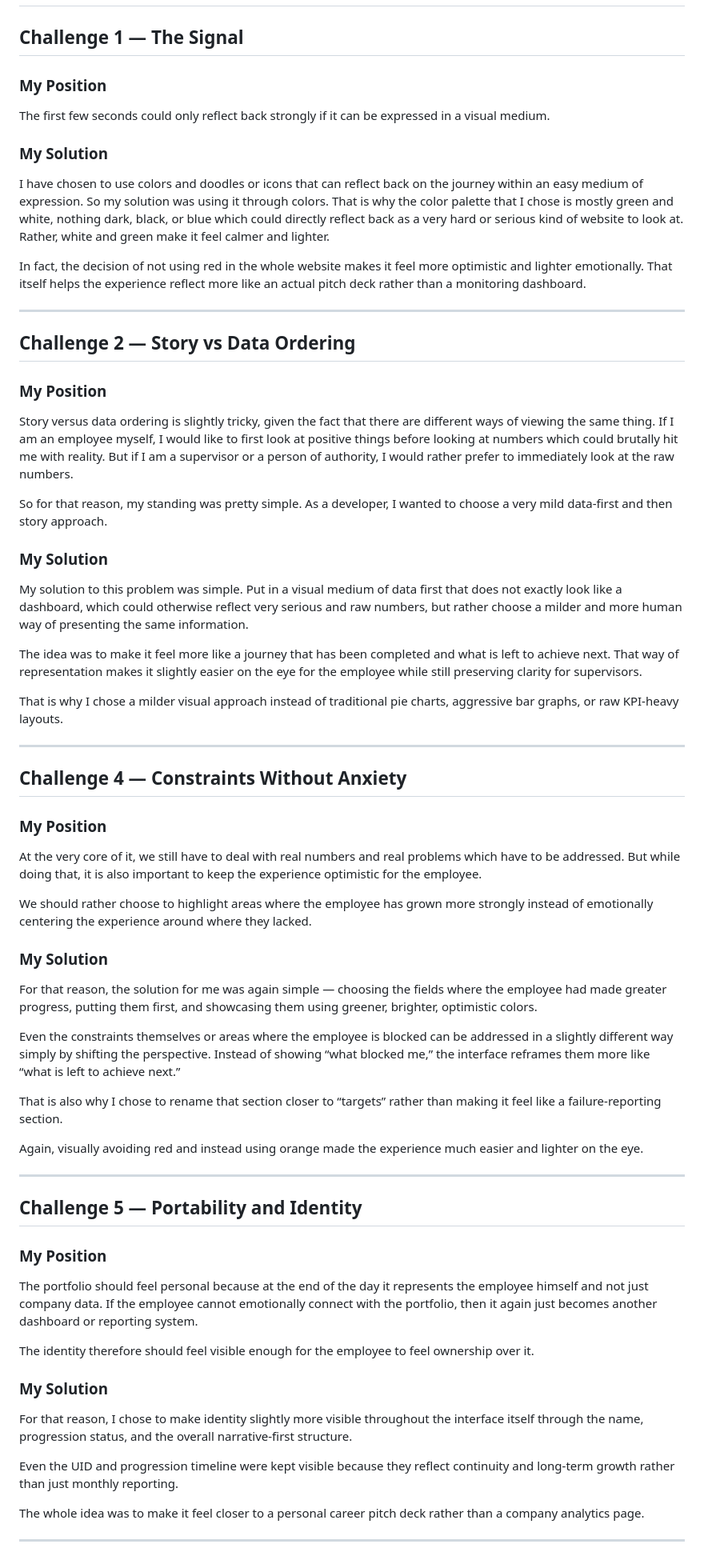
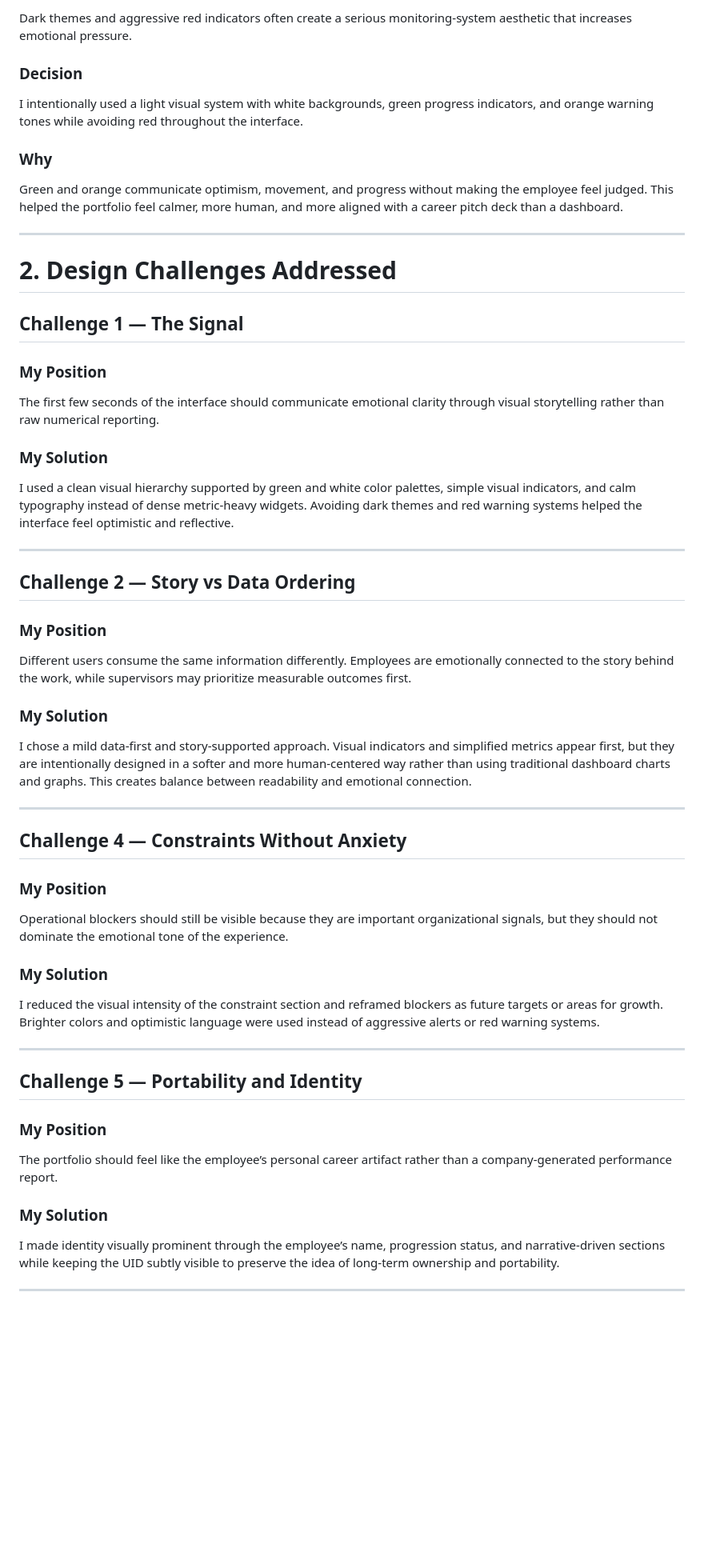
Before and after one commit to shivkbhise15/DT-Leadership-Portfolio, a Markdown page: Rationale-Document.md, the part around one of its changes. Shown at 80% size. Rendered like a GitHub page; blank space fills up the shorter version.

```diff
--- a/Rationale-Document.md
+++ b/Rationale-Document.md
@@ -8,15 +77,26 @@
+Dark themes and aggressive red indicators often create a serious monitoring-system aesthetic that increases emotional pressure.
+
+### Decision
+
+I intentionally used a light visual system with white backgrounds, green progress indicators, and orange warning tones while avoiding red throughout the interface.
+
+### Why
+
+Green and orange communicate optimism, movement, and progress without making the employee feel judged. This helped the portfolio feel calmer, more human, and more aligned with a career pitch deck than a dashboard.
+
+---
+
+# 2. Design Challenges Addressed
 
 ## Challenge 1 — The Signal
 
 ### My Position
 
-The first few seconds could only reflect back strongly if it can be expressed in a visual medium.
+The first few seconds of the interface should communicate emotional clarity through visual storytelling rather than raw numerical reporting.
 
 ### My Solution
 
-I have chosen to use colors and doodles or icons that can reflect back on the journey within an easy medium of expression. So my solution was using it through colors. That is why the color palette that I chose is mostly green and white, nothing dark, black, or blue which could directly reflect back as a very hard or serious kind of website to look at. Rather, white and green make it feel calmer and lighter.
-
-In fact, the decision of not using red in the whole website makes it feel more optimistic and lighter emotionally. That itself helps the experience reflect more like an actual pitch deck rather than a monitoring dashboard.
+I used a clean visual hierarchy supported by green and white color palettes, simple visual indicators, and calm typography instead of dense metric-heavy widgets. Avoiding dark themes and red warning systems helped the interface feel optimistic and reflective.
 
 ---
 
@@ -24,17 +104,11 @@ In fact, the decision of not using red in the whole website makes it feel more o
 
 ### My Position
 
-Story versus data ordering is slightly tricky, given the fact that there are different ways of viewing the same thing. If I am an employee myself, I would like to first look at positive things before looking at numbers which could brutally hit me with reality. But if I am a supervisor or a person of authority, I would rather prefer to immediately look at the raw numbers.
-
-So for that reason, my standing was pretty simple. As a developer, I wanted to choose a very mild data-first and then story approach.
+Different users consume the same information differently. Employees are emotionally connected to the story behind the work, while supervisors may prioritize measurable outcomes first.
 
 ### My Solution
 
-My solution to this problem was simple. Put in a visual medium of data first that does not exactly look like a dashboard, which could otherwise reflect very serious and raw numbers, but rather choose a milder and more human way of presenting the same information.
-
-The idea was to make it feel more like a journey that has been completed and what is left to achieve next. That way of representation makes it slightly easier on the eye for the employee while still preserving clarity for supervisors.
-
-That is why I chose a milder visual approach instead of traditional pie charts, aggressive bar graphs, or raw KPI-heavy layouts.
+I chose a mild data-first and story-supported approach. Visual indicators and simplified metrics appear first, but they are intentionally designed in a softer and more human-centered way rather than using traditional dashboard charts and graphs. This creates balance between readability and emotional connection.
 
 ---
 
@@ -42,19 +116,11 @@ That is why I chose a milder visual approach instead of traditional pie charts,
 
 ### My Position
 
-At the very core of it, we still have to deal with real numbers and real problems which have to be addressed. But while doing that, it is also important to keep the experience optimistic for the employee.
-
-We should rather choose to highlight areas where the employee has grown more strongly instead of emotionally centering the experience around where they lacked.
+Operational blockers should still be visible because they are important organizational signals, but they should not dominate the emotional tone of the experience.
 
 ### My Solution
 
-For that reason, the solution for me was again simple — choosing the fields where the employee had made greater progress, putting them first, and showcasing them using greener, brighter, optimistic colors.
-
-Even the constraints themselves or areas where the employee is blocked can be addressed in a slightly different way simply by shifting the perspective. Instead of showing “what blocked me,” the interface reframes them more like “what is left to achieve next.”
-
-That is also why I chose to rename that section closer to “targets” rather than making it feel like a failure-reporting section.
-
-Again, visually avoiding red and instead using orange made the experience much easier and lighter on the eye.
+I reduced the visual intensity of the constraint section and reframed blockers as future targets or areas for growth. Brighter colors and optimistic language were used instead of aggressive alerts or red warning systems.
 
 ---
 
@@ -62,17 +128,11 @@ Again, visually avoiding red and instead using orange made the experience much e
 
 ### My Position
 
-The portfolio should feel personal because at the end of the day it represents the employee himself and not just company data. If the employee cannot emotionally connect with the portfolio, then it again just becomes another dashboard or reporting system.
-
-The identity therefore should feel visible enough for the employee to feel ownership over it.
+The portfolio should feel like the employee’s personal career artifact rather than a company-generated performance report.
 
 ### My Solution
 
-For that reason, I chose to make identity slightly more visible throughout the interface itself through the name, progression status, and the overall narrative-first structure.
-
-Even the UID and progression timeline were kept visible because they reflect continuity and long-term growth rather than just monthly reporting.
-
-The whole idea was to make it feel closer to a personal career pitch deck rather than a company analytics page.
+I made identity visually prominent through the employee’s name, progression status, and narrative-driven sections while keeping the UID subtly visible to preserve the idea of long-term ownership and portability.
 
 ---
 
```
Also changed, not shown: other parts of Rationale-Document.md (+84 -27 lines).
